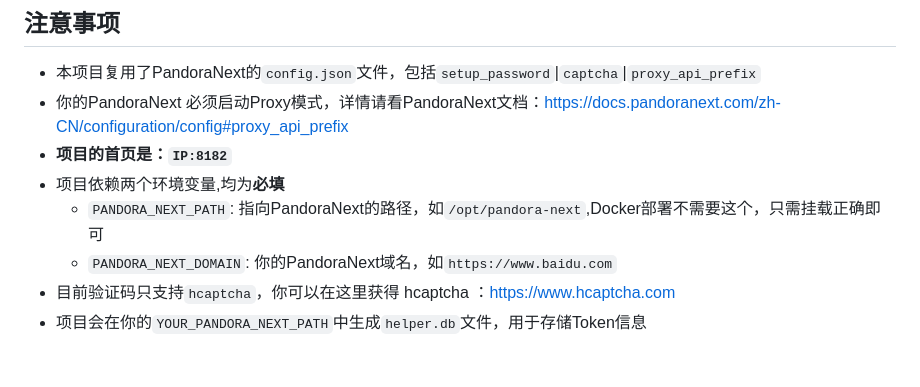
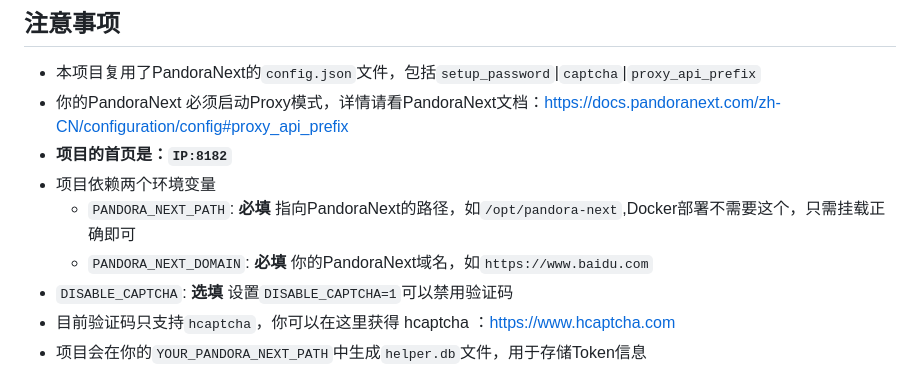
Before and after one commit to nianhua99/PandoraHelper, a Markdown page: README.md, the part around the change. Rendered like a GitHub page.

```diff
--- a/README.md
+++ b/README.md
@@ -54,9 +54,10 @@ $ nohup python3 waitress_run.py &
 * 本项目复用了PandoraNext的`config.json`文件，包括`setup_password`|`captcha`|`proxy_api_prefix`
 * 你的PandoraNext 必须启动Proxy模式，详情请看PandoraNext文档：[https://docs.pandoranext.com/zh-CN/configuration/config#proxy_api_prefix](https://docs.pandoranext.com/zh-CN/configuration/config#proxy_api_prefix)
 * **项目的首页是：`IP:8182`**
-* 项目依赖两个环境变量,均为**必填**
-  * `PANDORA_NEXT_PATH`: 指向PandoraNext的路径，如`/opt/pandora-next`,Docker部署不需要这个，只需挂载正确即可
-  * `PANDORA_NEXT_DOMAIN`: 你的PandoraNext域名，如`https://www.baidu.com`
+* 项目依赖两个环境变量
+  * `PANDORA_NEXT_PATH`: **必填** 指向PandoraNext的路径，如`/opt/pandora-next`,Docker部署不需要这个，只需挂载正确即可
+  * `PANDORA_NEXT_DOMAIN`: **必填** 你的PandoraNext域名，如`https://www.baidu.com`
+* `DISABLE_CAPTCHA`: **选填** 设置`DISABLE_CAPTCHA=1`可以禁用验证码
 * 目前验证码只支持`hcaptcha`，你可以在这里获得 hcaptcha ：https://www.hcaptcha.com
 * 项目会在你的`YOUR_PANDORA_NEXT_PATH`中生成`helper.db`文件，用于存储Token信息
 ## Todo
```
